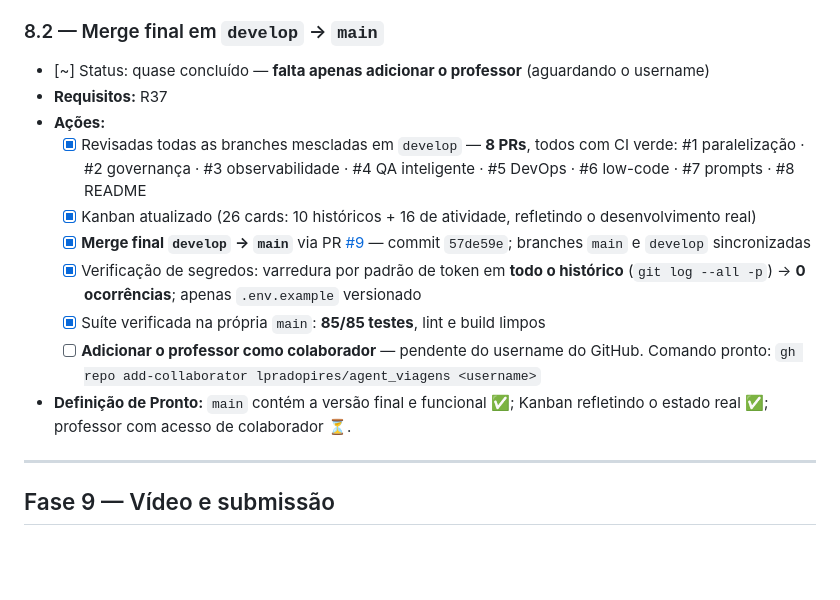
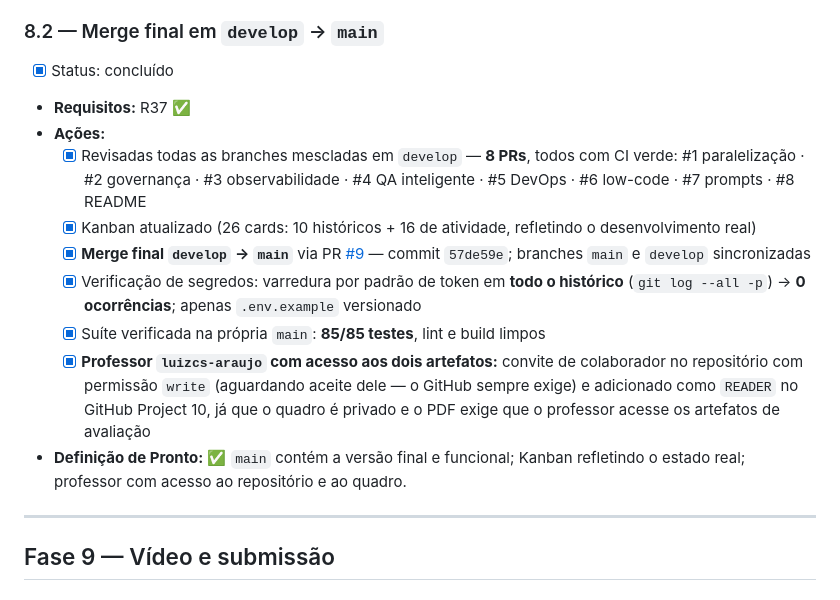
Before and after one commit to lpradopires/agent_viagens, a Markdown page: PLANO_EXECUCAO.md, the part around the change. Rendered like a GitHub page; blank space fills up the shorter version.

Commit message:
docs: concluir atividade 8.2 - professor adicionado ao repo e ao quadro
Co-Authored-By: Claude Sonnet 5 <noreply@anthropic.com>

```diff
--- a/PLANO_EXECUCAO.md
+++ b/PLANO_EXECUCAO.md
@@ -253,16 +253,16 @@ Board: https://github.com/users/lpradopires/projects/10/views/1
 
 ### 8.2 — Merge final em `develop` → `main`
 
-- [~] Status: quase concluído — **falta apenas adicionar o professor** (aguardando o username)
-- **Requisitos:** R37
+- [x] Status: concluído
+- **Requisitos:** R37 ✅
 - **Ações:**
   - [x] Revisadas todas as branches mescladas em `develop` — **8 PRs**, todos com CI verde: #1 paralelização · #2 governança · #3 observabilidade · #4 QA inteligente · #5 DevOps · #6 low-code · #7 prompts · #8 README
   - [x] Kanban atualizado (26 cards: 10 históricos + 16 de atividade, refletindo o desenvolvimento real)
   - [x] **Merge final `develop` → `main`** via PR [#9](https://github.com/lpradopires/agent_viagens/pull/9) — commit `57de59e`; branches `main` e `develop` sincronizadas
   - [x] Verificação de segredos: varredura por padrão de token em **todo o histórico** (`git log --all -p`) → **0 ocorrências**; apenas `.env.example` versionado
   - [x] Suíte verificada na própria `main`: **85/85 testes**, lint e build limpos
-  - [ ] **Adicionar o professor como colaborador** — pendente do username do GitHub. Comando pronto: `gh repo add-collaborator lpradopires/agent_viagens <username>`
-- **Definição de Pronto:** `main` contém a versão final e funcional ✅; Kanban refletindo o estado real ✅; professor com acesso de colaborador ⏳.
+  - [x] **Professor `luizcs-araujo` com acesso aos dois artefatos:** convite de colaborador no repositório com permissão `write` (aguardando aceite dele — o GitHub sempre exige) e adicionado como `READER` no GitHub Project 10, já que o quadro é privado e o PDF exige que o professor acesse os artefatos de avaliação
+- **Definição de Pronto:** ✅ `main` contém a versão final e funcional; Kanban refletindo o estado real; professor com acesso ao repositório e ao quadro.
 
 ---
 
```
